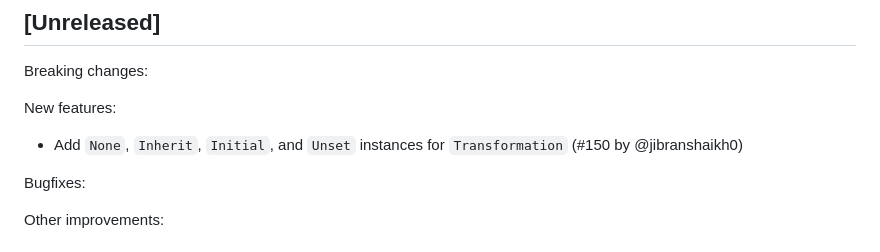
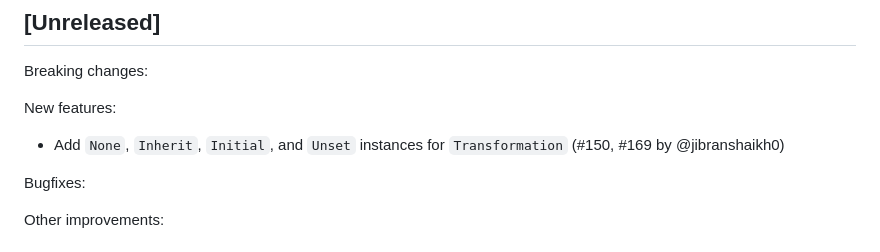
Before and after one commit to purescript-contrib/purescript-css, a Markdown page: CHANGELOG.md, the part around the change. GitHub-like rendering.

Commit message:
Add PR number to changelog entry

```diff
--- a/CHANGELOG.md
+++ b/CHANGELOG.md
@@ -7,7 +7,7 @@ Notable changes to this project are documented in this file. The format is based
 Breaking changes:
 
 New features:
-- Add `None`, `Inherit`, `Initial`, and `Unset` instances for `Transformation` (#150 by @jibranshaikh0)
+- Add `None`, `Inherit`, `Initial`, and `Unset` instances for `Transformation` (#150, #169 by @jibranshaikh0)
 
 Bugfixes:
 
```
